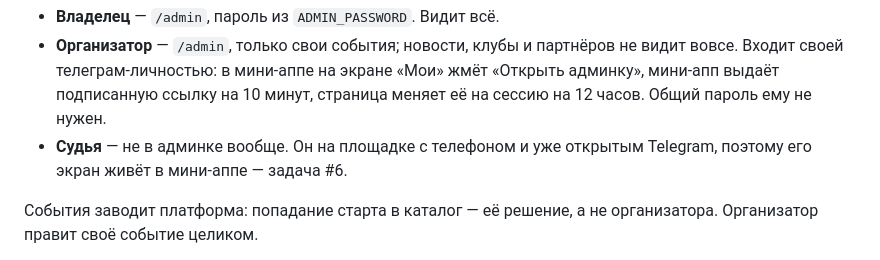
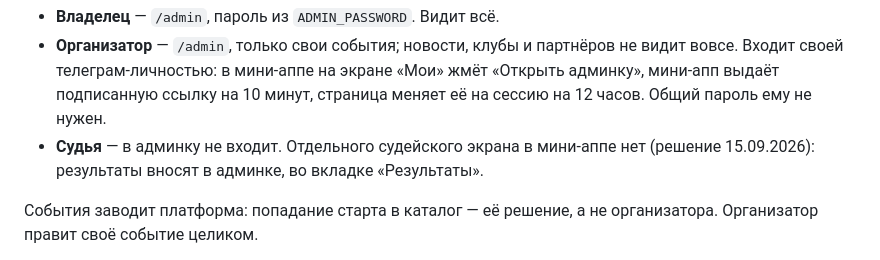
Before and after one commit to rnrnerd/crossfit-platform, a Markdown page: README.md, the part around the change. Rendered like a GitHub page.

```diff
--- a/README.md
+++ b/README.md
@@ -85,8 +85,8 @@ HTTP не переносят ничего вне latin-1, а пароль впо
   не видит вовсе. Входит своей телеграм-личностью: в мини-аппе на экране «Мои»
   жмёт «Открыть админку», мини-апп выдаёт подписанную ссылку на 10 минут,
   страница меняет её на сессию на 12 часов. Общий пароль ему не нужен.
-- **Судья** — не в админке вообще. Он на площадке с телефоном и уже открытым
-  Telegram, поэтому его экран живёт в мини-аппе — задача #6.
+- **Судья** — в админку не входит. Отдельного судейского экрана в мини-аппе
+  нет (решение 15.09.2026): результаты вносят в админке, во вкладке «Результаты».
 
 События заводит платформа: попадание старта в каталог — её решение, а не
 организатора. Организатор правит своё событие целиком.
```
Also changed, not shown: BACKLOG.md (+9 -46 lines).
